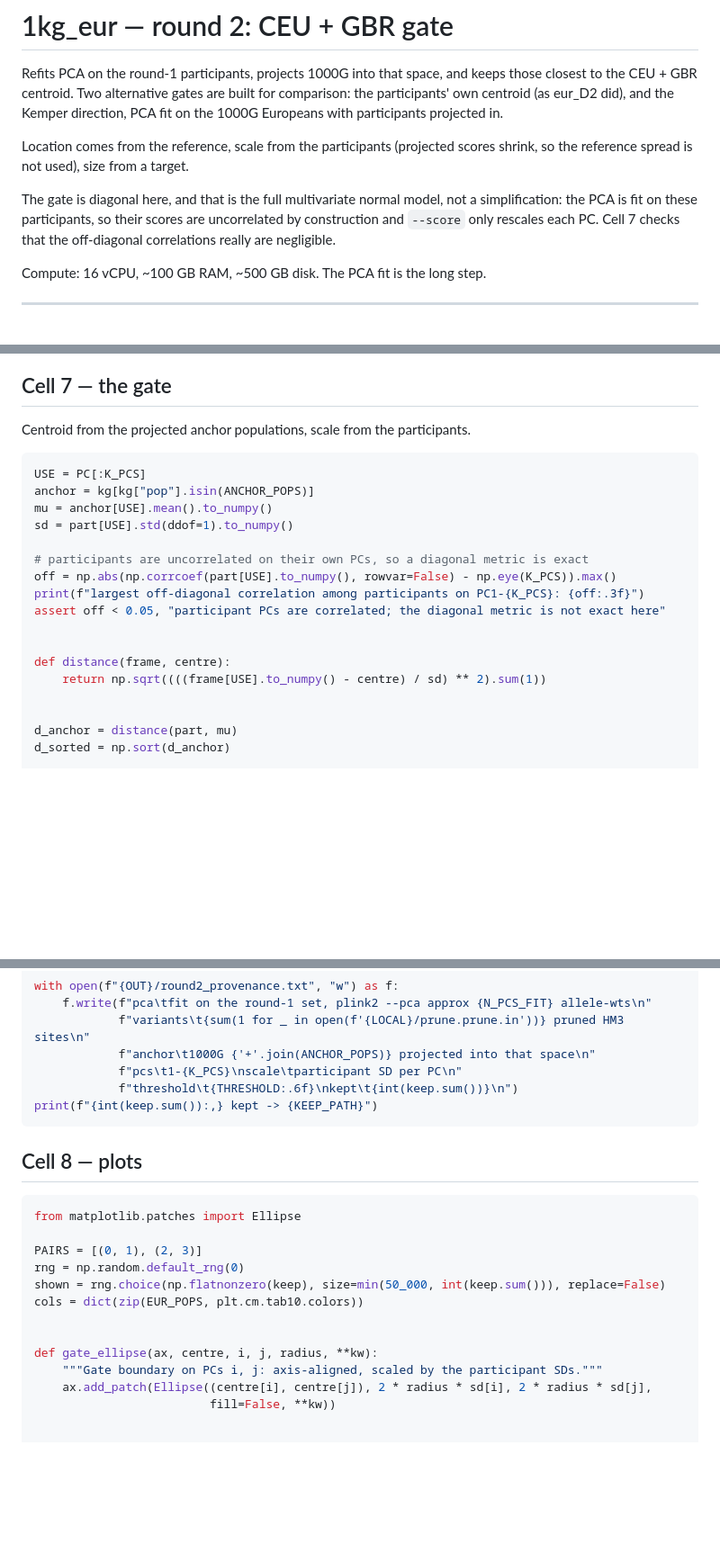
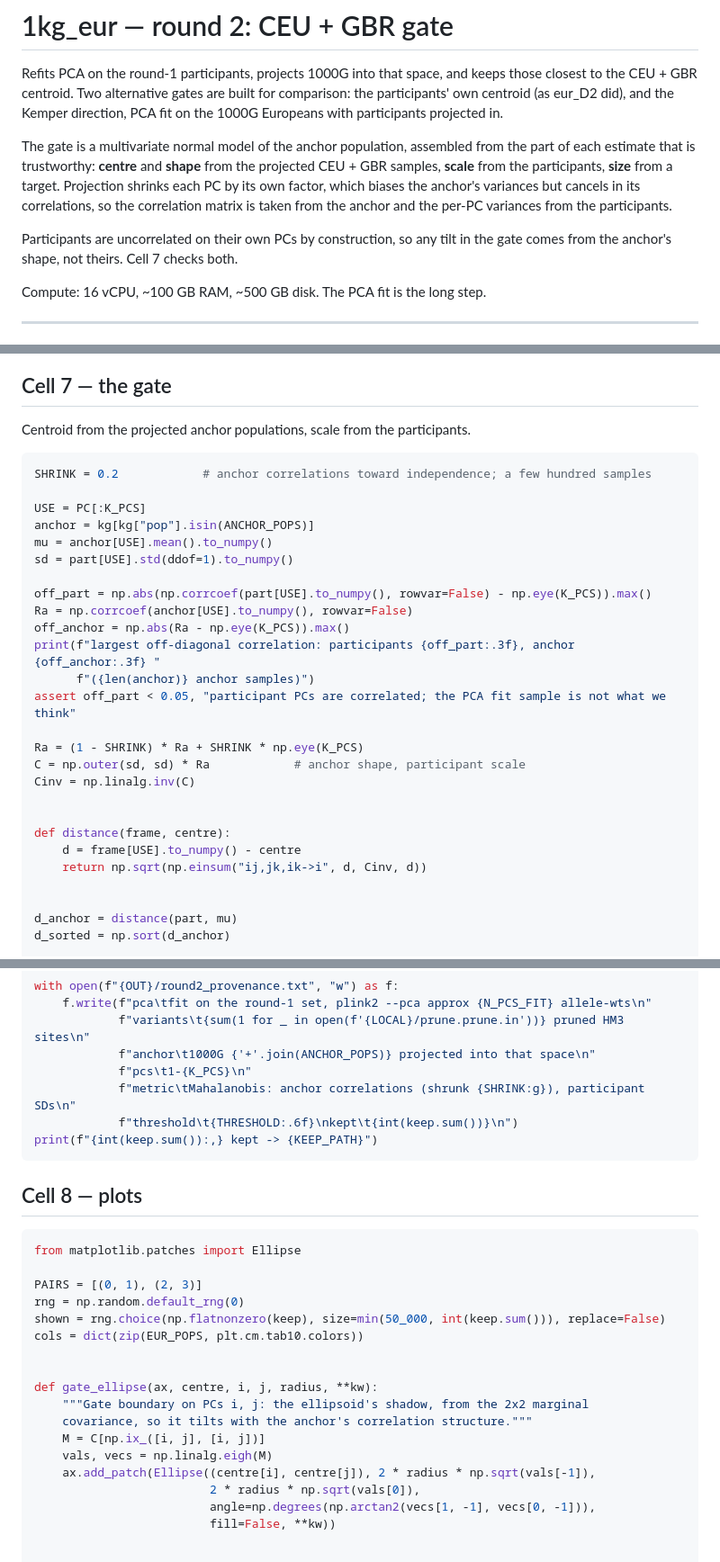
Before and after one commit to mkiravn/aou-covariance, a Markdown page: pipelines/1kg_eur/02_round2_ceu_gbr_gate_cells.md, 3 parts joined by grey strips. Shown at 90% size. Drawn GitHub-style; blank space fills up the shorter version.

Commit message:
Give the round-2 gate the anchor shape too
Participants are uncorrelated on their own PCs, so their covariance carried no
shape, but the gate models the anchor population, not them. Scaling by
participant SDs alone weighted each PC by the whole round-1 set diversity
rather than by northwest European variation.

The metric now takes correlations from the projected CEU + GBR samples and
per-PC scale from the participants: projection shrinks each PC by its own
factor, which biases the anchor variances but cancels in its correlations. The
correlation matrix is shrunk toward independence, and the boundary ellipses
tilt with it. The Kemper-direction comparison gate is built the same way.

Co-Authored-By: Claude Opus 5 <noreply@anthropic.com>

````diff
--- a/pipelines/1kg_eur/02_round2_ceu_gbr_gate_cells.md
+++ b/pipelines/1kg_eur/02_round2_ceu_gbr_gate_cells.md
@@ -5,13 +5,15 @@ keeps those closest to the CEU + GBR centroid. Two alternative gates are built
 for comparison: the participants' own centroid (as eur_D2 did), and the Kemper
 direction, PCA fit on the 1000G Europeans with participants projected in.
 
-Location comes from the reference, scale from the participants (projected
-scores shrink, so the reference spread is not used), size from a target.
+The gate is a multivariate normal model of the anchor population, assembled
+from the part of each estimate that is trustworthy: **centre** and **shape**
+from the projected CEU + GBR samples, **scale** from the participants, **size**
+from a target. Projection shrinks each PC by its own factor, which biases the
+anchor's variances but cancels in its correlations, so the correlation matrix is
+taken from the anchor and the per-PC variances from the participants.
 
-The gate is diagonal here, and that is the full multivariate normal model, not
-a simplification: the PCA is fit on these participants, so their scores are
-uncorrelated by construction and `--score` only rescales each PC. Cell 7 checks
-that the off-diagonal correlations really are negligible.
+Participants are uncorrelated on their own PCs by construction, so any tilt in
+the gate comes from the anchor's shape, not theirs. Cell 7 checks both.
 
 Compute: 16 vCPU, ~100 GB RAM, ~500 GB disk. The PCA fit is the long step.
 
@@ -274,19 +276,28 @@ plt.show()
 Centroid from the projected anchor populations, scale from the participants.
 
 ```python
+SHRINK = 0.2            # anchor correlations toward independence; a few hundred samples
+
 USE = PC[:K_PCS]
 anchor = kg[kg["pop"].isin(ANCHOR_POPS)]
 mu = anchor[USE].mean().to_numpy()
 sd = part[USE].std(ddof=1).to_numpy()
 
-# participants are uncorrelated on their own PCs, so a diagonal metric is exact
-off = np.abs(np.corrcoef(part[USE].to_numpy(), rowvar=False) - np.eye(K_PCS)).max()
-print(f"largest off-diagonal correlation among participants on PC1-{K_PCS}: {off:.3f}")
-assert off < 0.05, "participant PCs are correlated; the diagonal metric is not exact here"
+off_part = np.abs(np.corrcoef(part[USE].to_numpy(), rowvar=False) - np.eye(K_PCS)).max()
+Ra = np.corrcoef(anchor[USE].to_numpy(), rowvar=False)
+off_anchor = np.abs(Ra - np.eye(K_PCS)).max()
+print(f"largest off-diagonal correlation: participants {off_part:.3f}, anchor {off_anchor:.3f} "
+      f"({len(anchor)} anchor samples)")
+assert off_part < 0.05, "participant PCs are correlated; the PCA fit sample is not what we think"
+
+Ra = (1 - SHRINK) * Ra + SHRINK * np.eye(K_PCS)
+C = np.outer(sd, sd) * Ra            # anchor shape, participant scale
+Cinv = np.linalg.inv(C)
 
 
 def distance(frame, centre):
-    return np.sqrt((((frame[USE].to_numpy() - centre) / sd) ** 2).sum(1))
+    d = frame[USE].to_numpy() - centre
+    return np.sqrt(np.einsum("ij,jk,ik->i", d, Cinv, d))
 
 
 d_anchor = distance(part, mu)
@@ -305,7 +316,8 @@ with open(f"{OUT}/round2_provenance.txt", "w") as f:
     f.write(f"pca\tfit on the round-1 set, plink2 --pca approx {N_PCS_FIT} allele-wts\n"
             f"variants\t{sum(1 for _ in open(f'{LOCAL}/prune.prune.in'))} pruned HM3 sites\n"
             f"anchor\t1000G {'+'.join(ANCHOR_POPS)} projected into that space\n"
-            f"pcs\t1-{K_PCS}\nscale\tparticipant SD per PC\n"
+            f"pcs\t1-{K_PCS}\n"
+            f"metric\tMahalanobis: anchor correlations (shrunk {SHRINK:g}), participant SDs\n"
             f"threshold\t{THRESHOLD:.6f}\nkept\t{int(keep.sum())}\n")
 print(f"{int(keep.sum()):,} kept -> {KEEP_PATH}")
 ```
@@ -322,8 +334,13 @@ cols = dict(zip(EUR_POPS, plt.cm.tab10.colors))
 
 
 def gate_ellipse(ax, centre, i, j, radius, **kw):
-    """Gate boundary on PCs i, j: axis-aligned, scaled by the participant SDs."""
-    ax.add_patch(Ellipse((centre[i], centre[j]), 2 * radius * sd[i], 2 * radius * sd[j],
+    """Gate boundary on PCs i, j: the ellipsoid's shadow, from the 2x2 marginal
+    covariance, so it tilts with the anchor's correlation structure."""
+    M = C[np.ix_([i, j], [i, j])]
+    vals, vecs = np.linalg.eigh(M)
+    ax.add_patch(Ellipse((centre[i], centre[j]), 2 * radius * np.sqrt(vals[-1]),
+                         2 * radius * np.sqrt(vals[0]),
+                         angle=np.degrees(np.arctan2(vecs[1, -1], vecs[0, -1])),
                          fill=False, **kw))
 
 
````
Also changed, not shown: other parts of pipelines/1kg_eur/02_round2_ceu_gbr_gate_cells.md (+4 -1 lines).
